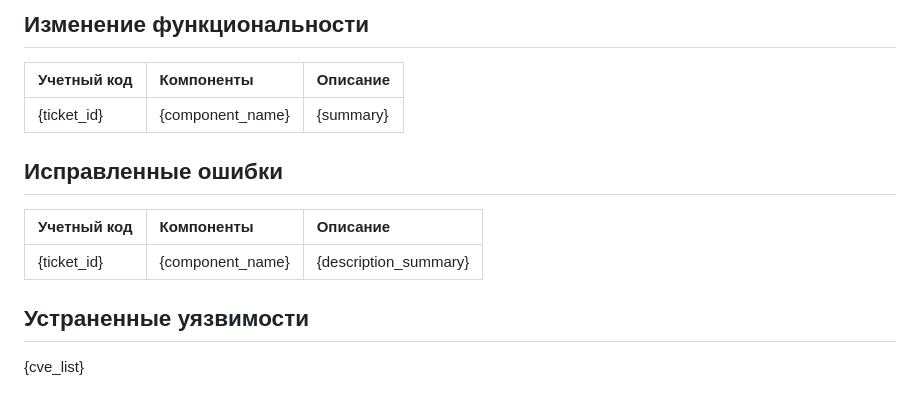
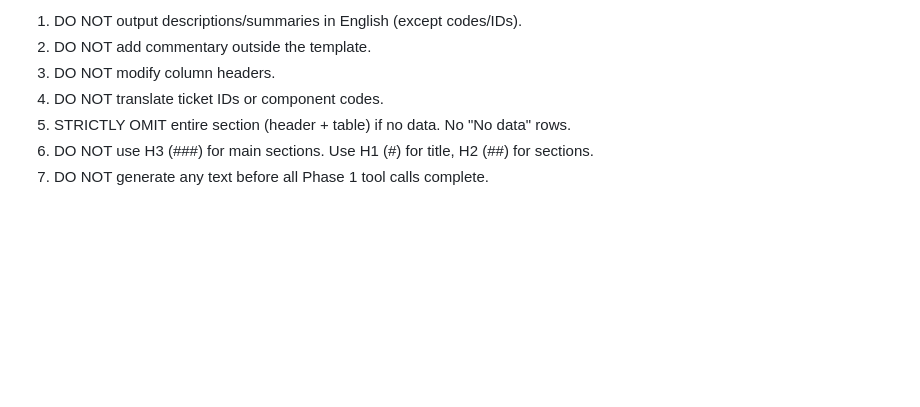
Before and after one commit to Sar0102/own_llm_studio, a Markdown page: rules.md, the part around one of its changes. Rendered like a GitHub page; blank space fills up the shorter version.

```diff
--- a/rules.md
+++ b/rules.md
@@ -72,13 +85,8 @@ Fill and output the template:
 
-## Изменение функциональности
-| Учетный код | Компоненты | Описание |
-|:---|:---|:---|
-| {ticket_id} | {component_name} | {summary} |
-
-## Исправленные ошибки
-| Учетный код | Компоненты | Описание |
-|:---|:---|:---|
-| {ticket_id} | {component_name} | {description_summary} |
-
-## Устраненные уязвимости
-{cve_list}
+1. DO NOT output descriptions/summaries in English (except codes/IDs).
+2. DO NOT add commentary outside the template.
+3. DO NOT modify column headers.
+4. DO NOT translate ticket IDs or component codes.
+5. STRICTLY OMIT entire section (header + table) if no data. No "No data" rows.
+6. DO NOT use H3 (###) for main sections. Use H1 (#) for title, H2 (##) for sections.
+7. DO NOT generate any text before all Phase 1 tool calls complete.
```
Also changed, not shown: other parts of rules.md (+42 -29 lines).
